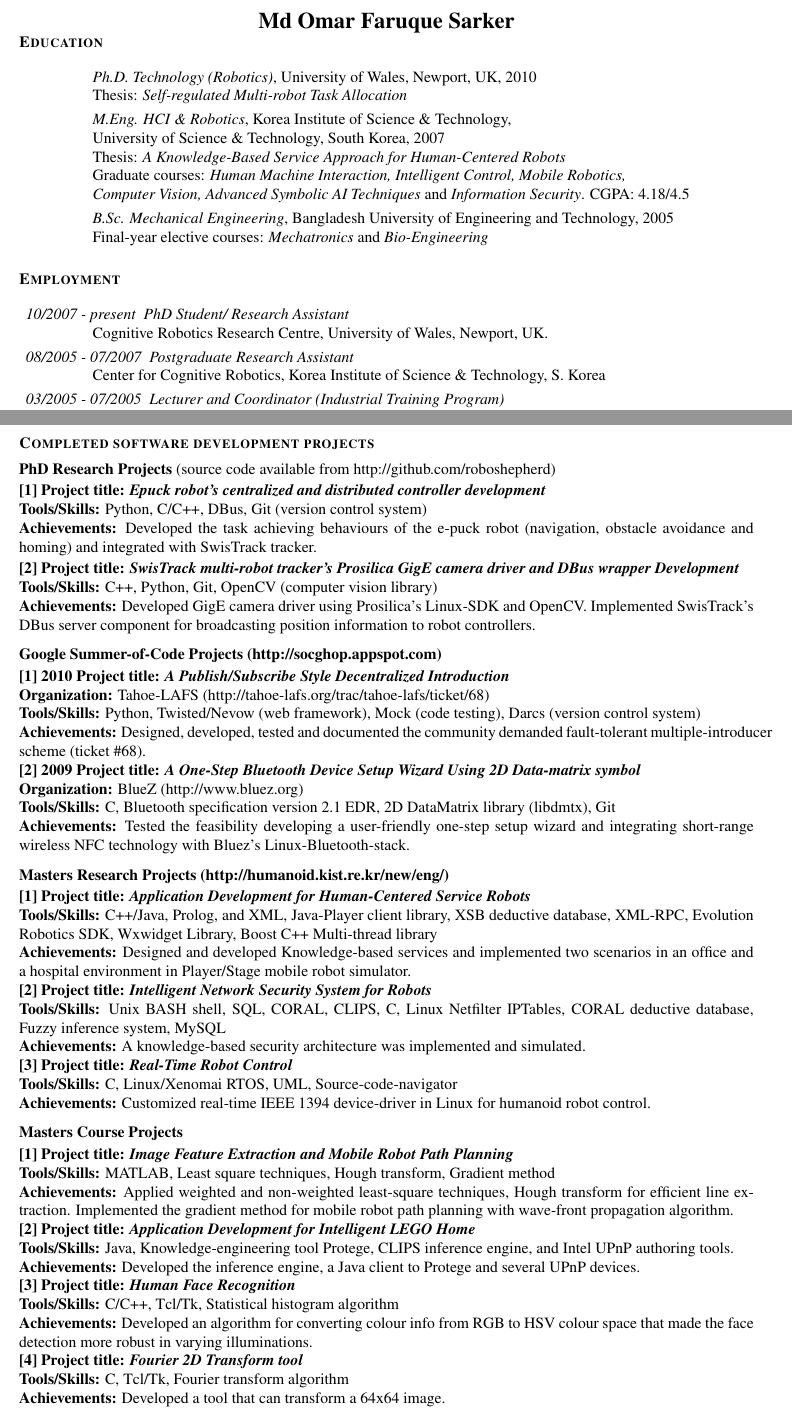
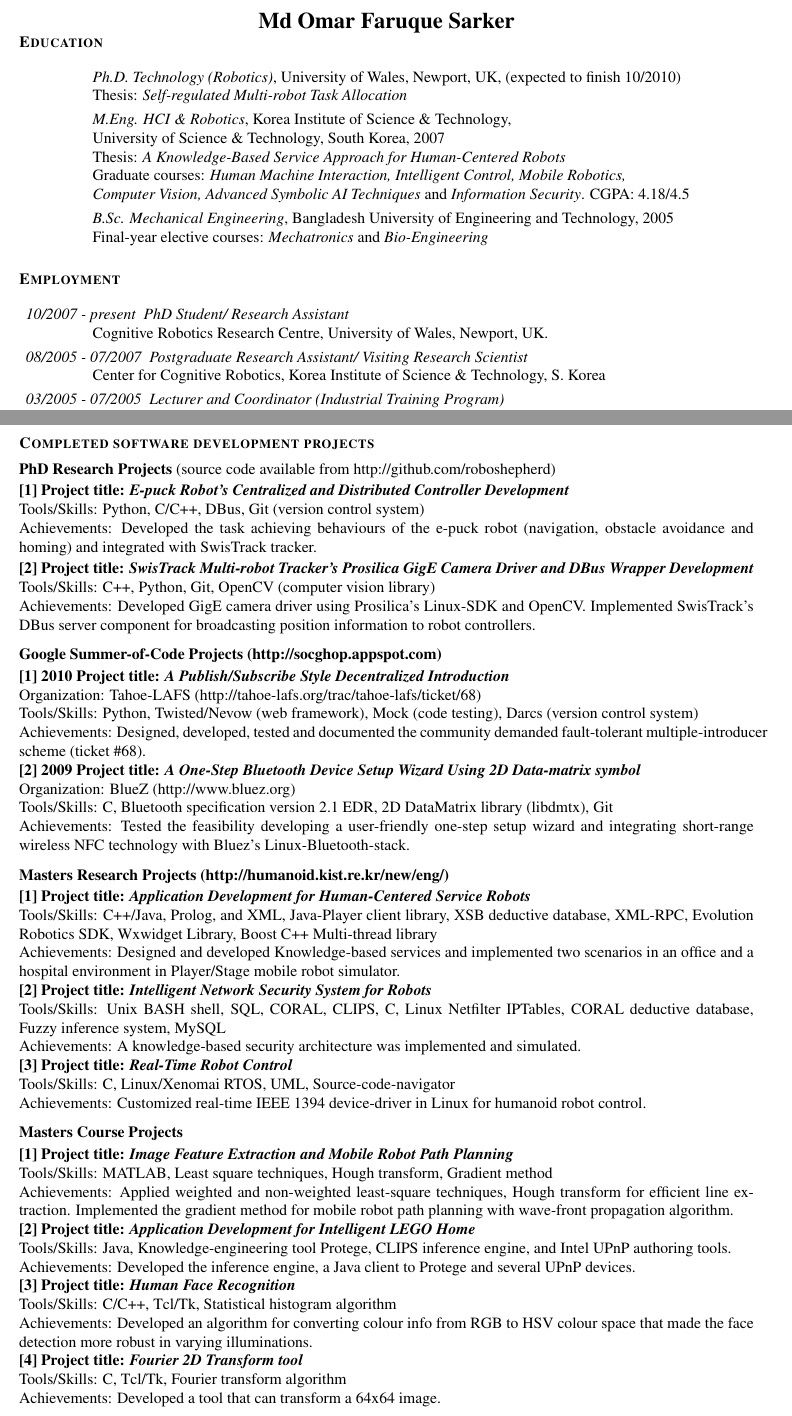
Before and after one commit to roboshepherd/AdDuha, a LaTeX CV (me/SarkerMOF-2.tex): two parts of pages 1 and 3 of 3, joined at a grey line, cut so that both start at the same text. Compiled offline with pdfLaTeX.

Commit message:
phd expected date

```diff
--- a/me/SarkerMOF-2.tex
+++ b/me/SarkerMOF-2.tex
@@ -44,7 +44,7 @@ Email~: \small Mdomarfaruque.Sarker@newport.ac.uk}%\\
 \label{edu}
 \begin{topic}
     \item \emph{Ph.D. Technology (Robotics)},
-    University of Wales, Newport, UK, 2010\\
+    University of Wales, Newport, UK, (expected to finish 10/2010)\\
     Thesis: \textit{Self-regulated Multi-robot 				Task~Allocation}
 %        \item  Supervisor: Dr Torbjørn S. Dahl
 %        \item  Co-supervisors: Dr Christopher A.J. Tubb and Dr Ann Smith
@@ -73,7 +73,7 @@ Final-year elective courses: \emph{Mechatronics} and \emph{Bio-Engineering}
  	%http://ril.newport.ac.uk/\\
     %Responsibilities: Setup a large multi-robot system and develop software framework to validate an 	interdisciplinary model of division of labour under the collaborative EPSRC project ``Defying the Rules -How Self -Organizing Systems Work'' (EP/E061982/1).
 \vspace*{-0.1cm}
-    \item[08/2005 - 07/2007] \textit{Postgraduate Research Assistant\\}
+    \item[08/2005 - 07/2007] \textit{Postgraduate Research Assistant/ Visiting Research Scientist\\}
     Center for Cognitive Robotics,
     Korea Institute of Science \& Technology, S. Korea
 \vspace*{-0.1cm}
@@ -210,58 +210,58 @@ Invitation Program, Boy Scouts of Nippon, Japan}
 \textbf{PhD Research Projects} (source code available from http://github.com/roboshepherd)
 \begin{topic}
 \vspace*{-0.2cm}
-\item \textbf{[1] Project title: \textit{Epuck robot's centralized and distributed controller development}}\\
-\textbf{Tools/Skills:} Python, C/C++, DBus, Git (version control system)\\
-\textbf{Achievements:} Developed the task achieving behaviours of the e-puck robot (navigation, obstacle avoidance and homing) and integrated with SwisTrack tracker.
+\item \textbf{[1] Project title: \textit{E-puck Robot's Centralized and Distributed Controller Development}}\\
+Tools/Skills: Python, C/C++, DBus, Git (version control system)\\
+Achievements: Developed the task achieving behaviours of the e-puck robot (navigation, obstacle avoidance and homing) and integrated with SwisTrack tracker.
 \vspace*{-0.2cm}
-\item \textbf{[2] Project title: \textit{SwisTrack multi-robot tracker's Prosilica GigE camera driver and DBus wrapper Development}}\\
-\textbf{Tools/Skills:} C++, Python, Git, OpenCV (computer vision library)\\
-\textbf{Achievements:} Developed GigE camera driver using Prosilica's Linux-SDK and OpenCV. Implemented SwisTrack's DBus server component for broadcasting position information to robot controllers.
+\item \textbf{[2] Project title: \textit{SwisTrack Multi-robot Tracker's Prosilica GigE Camera Driver and DBus Wrapper Development}}\\
+Tools/Skills: C++, Python, Git, OpenCV (computer vision library)\\
+Achievements: Developed GigE camera driver using Prosilica's Linux-SDK and OpenCV. Implemented SwisTrack's DBus server component for broadcasting position information to robot controllers.
 \vspace*{-0.3cm}
 \end{topic}
 \section{\textbf{Google Summer-of-Code Projects} (http://socghop.appspot.com)}
 \vspace*{-0.3cm}
 %%----------------------
 \textbf{[1] 2010 Project title: \textit{A Publish/Subscribe Style Decentralized Introduction}}\\
-\textbf{Organization:} Tahoe-LAFS (http://tahoe-lafs.org/trac/tahoe-lafs/ticket/68)\\
-\textbf{Tools/Skills:} Python, Twisted/Nevow (web framework), Mock (code testing), Darcs (version control system)\\
-\textbf{Achievements:} Designed, developed, tested and documented the community demanded fault-tolerant multiple-introducer scheme (ticket \#68).\\
+Organization: Tahoe-LAFS (http://tahoe-lafs.org/trac/tahoe-lafs/ticket/68)\\
+Tools/Skills: Python, Twisted/Nevow (web framework), Mock (code testing), Darcs (version control system)\\
+Achievements: Designed, developed, tested and documented the community demanded fault-tolerant multiple-introducer scheme (ticket \#68).\\
 %%
 \textbf{[2] 2009 Project title: \textit{A One-Step Bluetooth Device Setup Wizard Using 2D Data-matrix symbol}}\\
-\textbf{Organization:} BlueZ (http://www.bluez.org) \\
-\textbf{Tools/Skills:} C, Bluetooth specification version 2.1 EDR, 2D DataMatrix library (libdmtx), Git\\
-\textbf{Achievements:} Tested the feasibility developing a user-friendly one-step setup wizard and integrating short-range wireless NFC technology with Bluez's Linux-Bluetooth-stack.
+Organization: BlueZ (http://www.bluez.org) \\
+Tools/Skills: C, Bluetooth specification version 2.1 EDR, 2D DataMatrix library (libdmtx), Git\\
+Achievements: Tested the feasibility developing a user-friendly one-step setup wizard and integrating short-range wireless NFC technology with Bluez's Linux-Bluetooth-stack.
 \vspace*{-0.3cm}
 %%%
 %% Masters research
 \section{\textbf{Masters Research Projects} (http://humanoid.kist.re.kr/new/eng/)}
 \vspace*{-0.3cm}
 \textbf{[1] Project title: \textit{Application Development for Human-Centered Service Robots}}\\
-\textbf{Tools/Skills:} C++/Java, Prolog, and XML, Java-Player client library, XSB deductive database, XML-RPC, Evolution Robotics SDK, Wxwidget Library, Boost C++ Multi-thread library\\
-\textbf{Achievements:} Designed and developed Knowledge-based services and implemented two scenarios in an office and a hospital environment in Player/Stage mobile robot simulator.\\
+Tools/Skills: C++/Java, Prolog, and XML, Java-Player client library, XSB deductive database, XML-RPC, Evolution Robotics SDK, Wxwidget Library, Boost C++ Multi-thread library\\
+Achievements: Designed and developed Knowledge-based services and implemented two scenarios in an office and a hospital environment in Player/Stage mobile robot simulator.\\
 \textbf{[2] Project title: \textit{Intelligent Network Security System for Robots}}\\
-\textbf{Tools/Skills:} Unix BASH shell, SQL, CORAL, CLIPS, C, Linux Netfilter IPTables, CORAL deductive database, Fuzzy inference system, MySQL\\
-\textbf{Achievements:} A knowledge-based security architecture was implemented and simulated.\\
+Tools/Skills: Unix BASH shell, SQL, CORAL, CLIPS, C, Linux Netfilter IPTables, CORAL deductive database, Fuzzy inference system, MySQL\\
+Achievements: A knowledge-based security architecture was implemented and simulated.\\
 \textbf{[3] Project title:\textit{ Real-Time Robot Control}}\\
-\textbf{Tools/Skills:} C, Linux/Xenomai RTOS, UML, Source-code-navigator\\
-\textbf{Achievements:} Customized real-time IEEE 1394 device-driver in Linux for humanoid robot control.
+Tools/Skills: C, Linux/Xenomai RTOS, UML, Source-code-navigator\\
+Achievements: Customized real-time IEEE 1394 device-driver in Linux for humanoid robot control.
 \vspace*{-0.3cm}
 %% Masters course
 \section{Masters Course Projects}
 \vspace*{-0.3cm}
 \textbf{[1] Project title: \textit{Image Feature Extraction and Mobile Robot Path Planning}}\\
-\textbf{Tools/Skills:} MATLAB, Least square techniques, Hough transform, Gradient method\\
-\textbf{Achievements:} Applied weighted and non-weighted least-square techniques, Hough transform for efficient line extraction. Implemented the gradient method for mobile robot path planning with wave-front propagation algorithm.\\
+Tools/Skills: MATLAB, Least square techniques, Hough transform, Gradient method\\
+Achievements: Applied weighted and non-weighted least-square techniques, Hough transform for efficient line extraction. Implemented the gradient method for mobile robot path planning with wave-front propagation algorithm.\\
 \textbf{[2] Project title: \textit{Application Development for Intelligent LEGO Home}}\\
-\textbf{Tools/Skills:} Java, Knowledge-engineering tool Protege, CLIPS inference engine, and Intel UPnP authoring tools.\\
-\textbf{Achievements:} Developed the inference engine, a Java client to Protege and several UPnP devices.\\
+Tools/Skills: Java, Knowledge-engineering tool Protege, CLIPS inference engine, and Intel UPnP authoring tools.\\
+Achievements: Developed the inference engine, a Java client to Protege and several UPnP devices.\\
 \textbf{[3] Project title: \textit{Human Face Recognition}}\\
-\textbf{Tools/Skills:} C/C++, Tcl/Tk, Statistical histogram algorithm\\
-\textbf{Achievements:} Developed an algorithm for converting colour info from RGB to HSV colour space that made the face detection more robust in varying illuminations.\\
+Tools/Skills: C/C++, Tcl/Tk, Statistical histogram algorithm\\
+Achievements: Developed an algorithm for converting colour info from RGB to HSV colour space that made the face detection more robust in varying illuminations.\\
 %\vspace*{-0.2cm}
 \textbf{[4] Project title: \textit{Fourier 2D Transform tool}}\\
-\textbf{Tools/Skills:} C, Tcl/Tk, Fourier transform algorithm\\
-\textbf{Achievements:} Developed a tool that can transform a 64x64 image.
+Tools/Skills: C, Tcl/Tk, Fourier transform algorithm\\
+Achievements: Developed a tool that can transform a 64x64 image.
 %\end{topic}
 %%
 \end{document}
```
Also changed, not shown: me/SarkerMOF-2.pdf.
